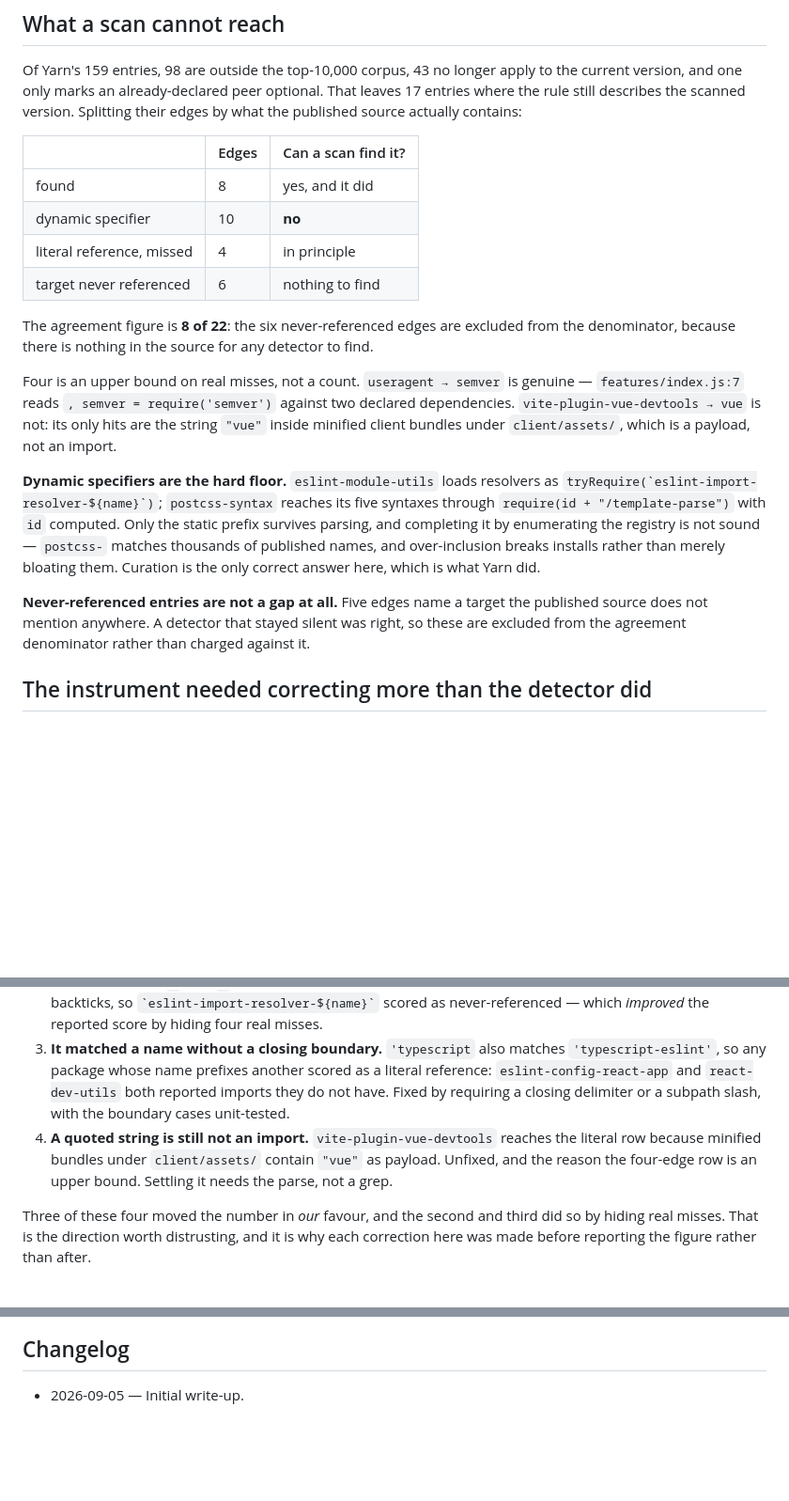
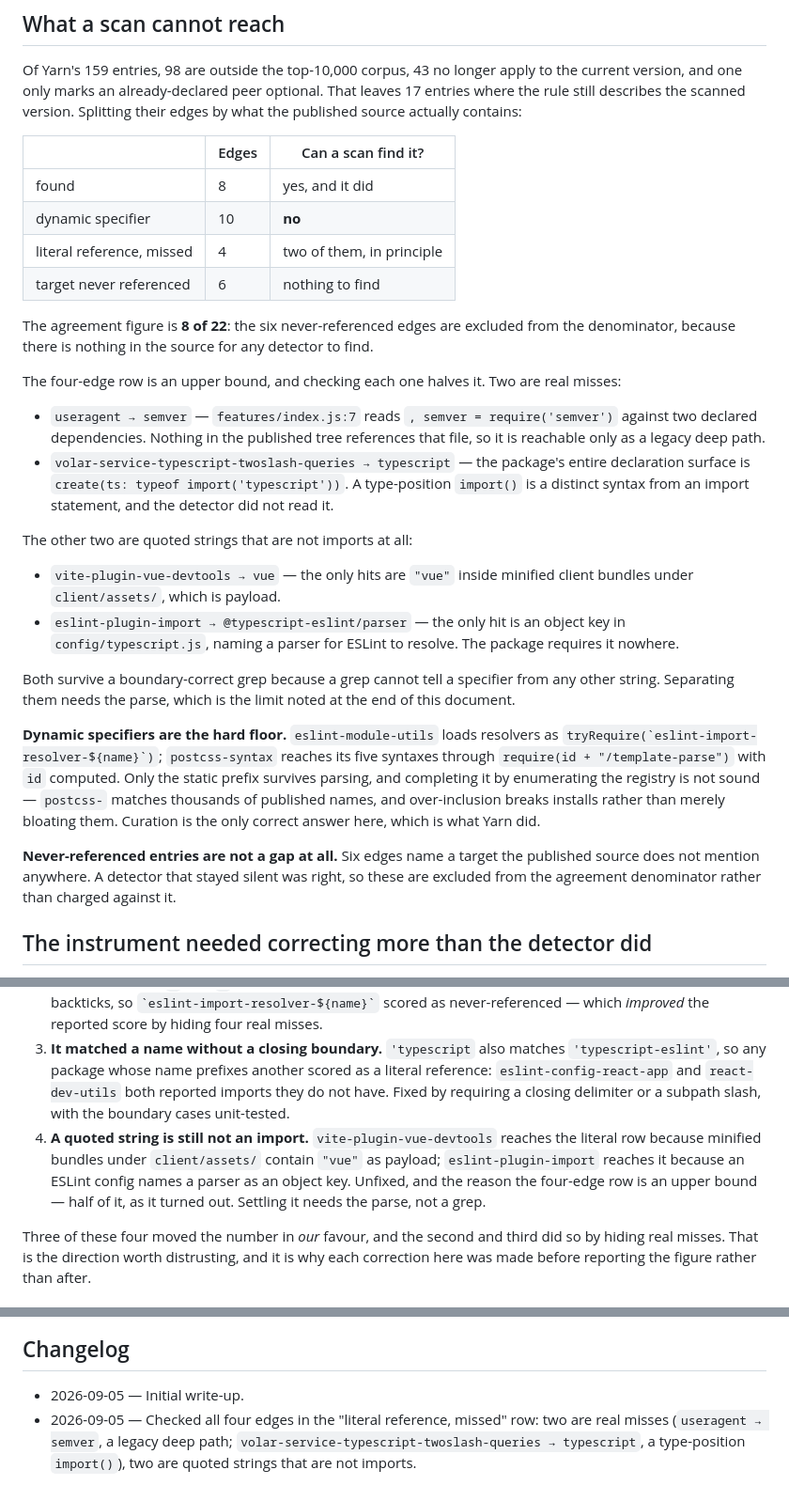
Before and after one commit to nubjs/package-extensions, a Markdown page: docs/yarn-provenance.md, 3 parts joined by grey strips. Shown at 94% size. Drawn GitHub-style; blank space fills up the shorter version.

Commit message:
docs: resolve all four literal-reference misses in the Yarn comparison
Two are real detector misses and two are quoted strings that are not imports —
an ESLint config object key and a minified bundle payload. Also corrects the
never-referenced edge count from five to six, matching yarn-agreement.json.

```diff
--- a/docs/yarn-provenance.md
+++ b/docs/yarn-provenance.md
@@ -35,16 +35,26 @@ Of Yarn's 159 entries, 98 are outside the top-10,000 corpus, 43 no longer apply
 | --- | --- | --- |
 | found | 8 | yes, and it did |
 | dynamic specifier | 10 | **no** |
-| literal reference, missed | 4 | in principle |
+| literal reference, missed | 4 | two of them, in principle |
 | target never referenced | 6 | nothing to find |
 
 The agreement figure is **8 of 22**: the six never-referenced edges are excluded from the denominator, because there is nothing in the source for any detector to find.
 
-Four is an upper bound on real misses, not a count. `useragent → semver` is genuine — `features/index.js:7` reads `, semver = require('semver')` against two declared dependencies. `vite-plugin-vue-devtools → vue` is not: its only hits are the string `"vue"` inside minified client bundles under `client/assets/`, which is a payload, not an import.
+The four-edge row is an upper bound, and checking each one halves it. Two are real misses:
+
+- `useragent → semver` — `features/index.js:7` reads `, semver = require('semver')` against two declared dependencies. Nothing in the published tree references that file, so it is reachable only as a legacy deep path.
+- `volar-service-typescript-twoslash-queries → typescript` — the package's entire declaration surface is `create(ts: typeof import('typescript'))`. A type-position `import()` is a distinct syntax from an import statement, and the detector did not read it.
+
+The other two are quoted strings that are not imports at all:
+
+- `vite-plugin-vue-devtools → vue` — the only hits are `"vue"` inside minified client bundles under `client/assets/`, which is payload.
+- `eslint-plugin-import → @typescript-eslint/parser` — the only hit is an object key in `config/typescript.js`, naming a parser for ESLint to resolve. The package requires it nowhere.
+
+Both survive a boundary-correct grep because a grep cannot tell a specifier from any other string. Separating them needs the parse, which is the limit noted at the end of this document.
 
 **Dynamic specifiers are the hard floor.** `eslint-module-utils` loads resolvers as `` tryRequire(`eslint-import-resolver-${name}`) ``; `postcss-syntax` reaches its five syntaxes through `require(id + "/template-parse")` with `id` computed. Only the static prefix survives parsing, and completing it by enumerating the registry is not sound — `postcss-` matches thousands of published names, and over-inclusion breaks installs rather than merely bloating them. Curation is the only correct answer here, which is what Yarn did.
 
-**Never-referenced entries are not a gap at all.** Five edges name a target the published source does not mention anywhere. A detector that stayed silent was right, so these are excluded from the agreement denominator rather than charged against it.
+**Never-referenced entries are not a gap at all.** Six edges name a target the published source does not mention anywhere. A detector that stayed silent was right, so these are excluded from the agreement denominator rather than charged against it.
 
 ## The instrument needed correcting more than the detector did
 
@@ -53,7 +63,7 @@ The first version of this comparison reported 6 of 28 edges. Four separate defec
 1. **It charged the detector for entries whose target the source never names.** Fixed by fetching the published tarball and checking. Six edges moved out of the denominator.
 2. **It matched only `'` and `"` when testing whether a name appears.** A dynamic specifier is written with backticks, so `` `eslint-import-resolver-${name}` `` scored as never-referenced — which *improved* the reported score by hiding four real misses.
 3. **It matched a name without a closing boundary.** `'typescript` also matches `'typescript-eslint'`, so any package whose name prefixes another scored as a literal reference: `eslint-config-react-app` and `react-dev-utils` both reported imports they do not have. Fixed by requiring a closing delimiter or a subpath slash, with the boundary cases unit-tested.
-4. **A quoted string is still not an import.** `vite-plugin-vue-devtools` reaches the literal row because minified bundles under `client/assets/` contain `"vue"` as payload. Unfixed, and the reason the four-edge row is an upper bound. Settling it needs the parse, not a grep.
+4. **A quoted string is still not an import.** `vite-plugin-vue-devtools` reaches the literal row because minified bundles under `client/assets/` contain `"vue"` as payload; `eslint-plugin-import` reaches it because an ESLint config names a parser as an object key. Unfixed, and the reason the four-edge row is an upper bound — half of it, as it turned out. Settling it needs the parse, not a grep.
 
 Three of these four moved the number in *our* favour, and the second and third did so by hiding real misses. That is the direction worth distrusting, and it is why each correction here was made before reporting the figure rather than after.
 
@@ -70,3 +80,4 @@ The bucket assignment for every entry, with per-target detail, is in [`yarn-agre
 ## Changelog
 
 - 2026-09-05 — Initial write-up.
+- 2026-09-05 — Checked all four edges in the "literal reference, missed" row: two are real misses (`useragent → semver`, a legacy deep path; `volar-service-typescript-twoslash-queries → typescript`, a type-position `import()`), two are quoted strings that are not imports.
```
